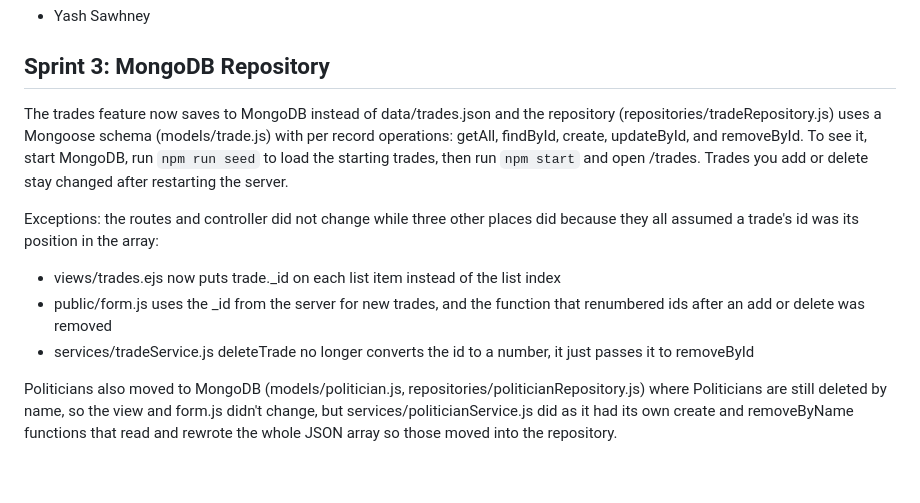
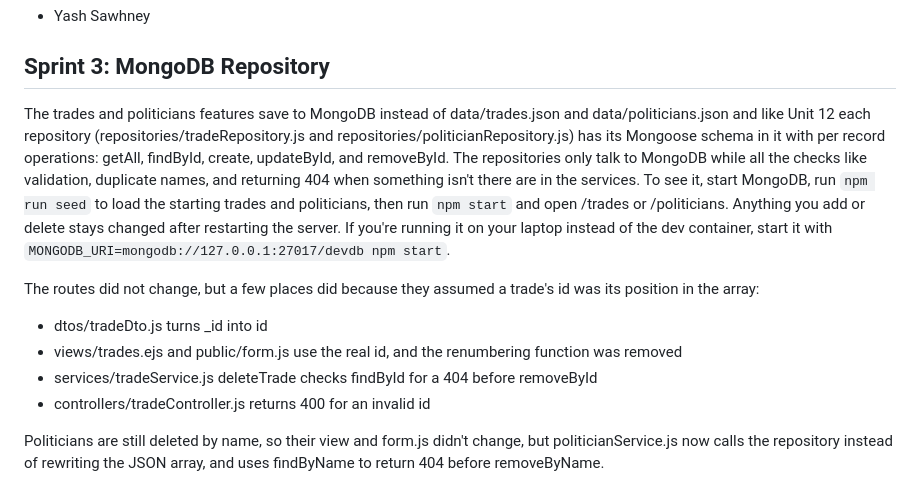
Before and after one commit to npeth-umass/CS-326-Fall-26-TEAM-5-Project, a Markdown page: README.md, the part around the change. GitHub-like rendering.

Commit message:
Updated Sprint 3 README section to match the code

```diff
--- a/README.md
+++ b/README.md
@@ -151,11 +151,12 @@ For Sprint 3, I switched trade deletes to use MongoDB's _id instead of the trade
 
 ## Sprint 3: MongoDB Repository
 
-The trades feature now saves to MongoDB instead of data/trades.json and the repository (repositories/tradeRepository.js) uses a Mongoose schema (models/trade.js) with per record operations: getAll, findById, create, updateById, and removeById. To see it, start MongoDB, run `npm run seed` to load the starting trades, then run `npm start` and open /trades. Trades you add or delete stay changed after restarting the server.
+The trades and politicians features save to MongoDB instead of data/trades.json and data/politicians.json and like Unit 12 each repository (repositories/tradeRepository.js and repositories/politicianRepository.js) has its Mongoose schema in it with per record operations: getAll, findById, create, updateById, and removeById. The repositories only talk to MongoDB while all the checks like validation, duplicate names, and returning 404 when something isn't there are in the services. To see it, start MongoDB, run `npm run seed` to load the starting trades and politicians, then run `npm start` and open /trades or /politicians. Anything you add or delete stays changed after restarting the server. If you're running it on your laptop instead of the dev container, start it with `MONGODB_URI=mongodb://127.0.0.1:27017/devdb npm start`.
 
-Exceptions: the routes and controller did not change while three other places did because they all assumed a trade's id was its position in the array:
-- views/trades.ejs now puts trade._id on each list item instead of the list index
-- public/form.js uses the _id from the server for new trades, and the function that renumbered ids after an add or delete was removed
-- services/tradeService.js deleteTrade no longer converts the id to a number, it just passes it to removeById
+The routes did not change, but a few places did because they assumed a trade's id was its position in the array:
+- dtos/tradeDto.js turns _id into id
+- views/trades.ejs and public/form.js use the real id, and the renumbering function was removed
+- services/tradeService.js deleteTrade checks findById for a 404 before removeById
+- controllers/tradeController.js returns 400 for an invalid id
 
-Politicians also moved to MongoDB (models/politician.js, repositories/politicianRepository.js) where Politicians are still deleted by name, so the view and form.js didn't change, but services/politicianService.js did as it had its own create and removeByName functions that read and rewrote the whole JSON array so those moved into the repository.
+Politicians are still deleted by name, so their view and form.js didn't change, but politicianService.js now calls the repository instead of rewriting the JSON array, and uses findByName to return 404 before removeByName.
```
